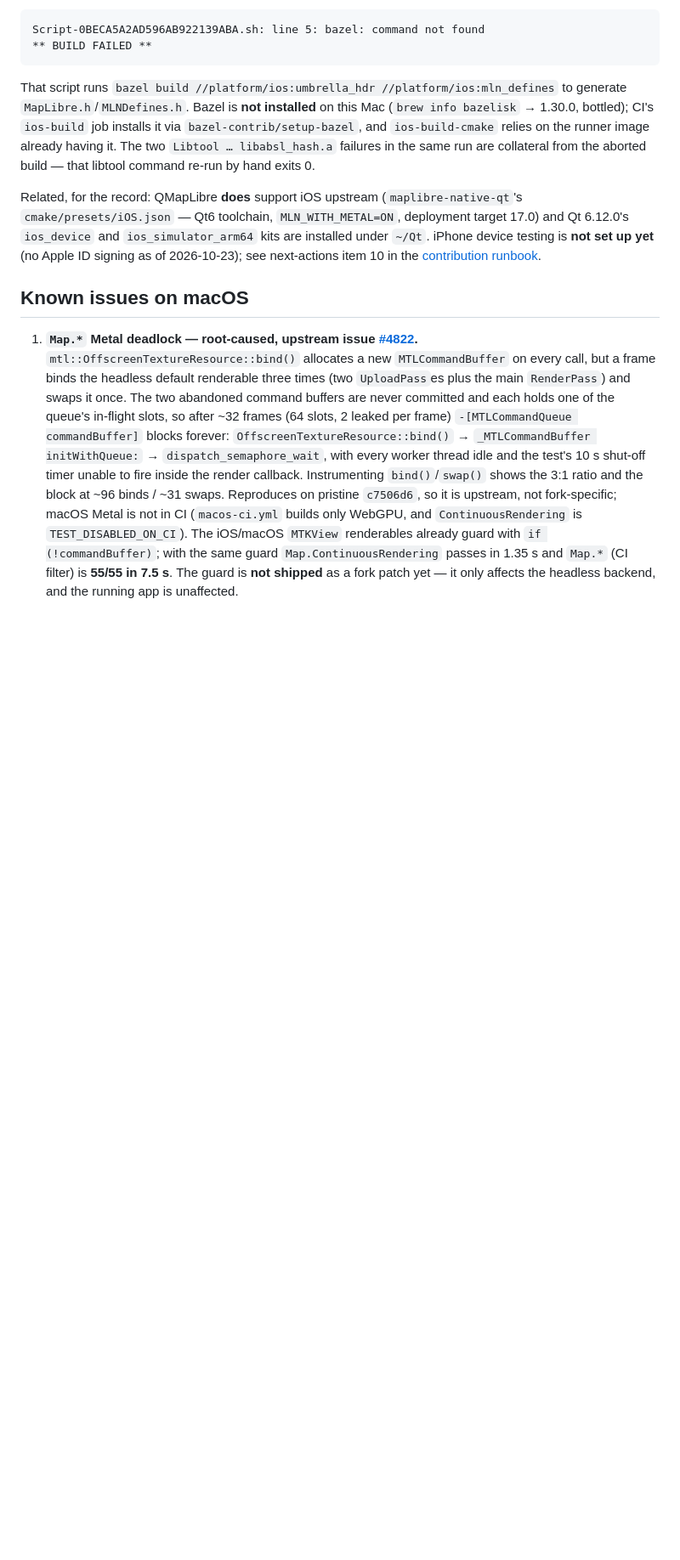
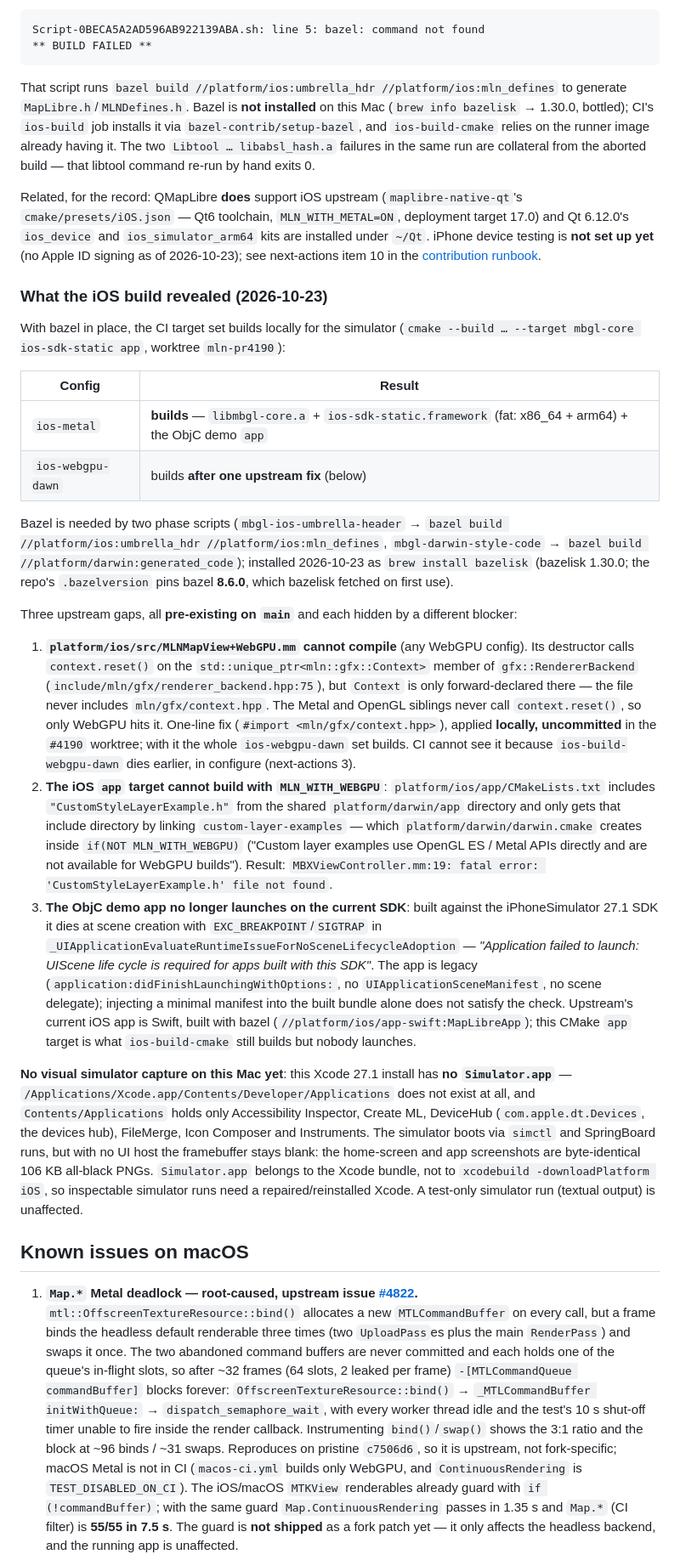
Before and after one commit to JohnDr/MLNGlobeApp, a Markdown page: wiki/verification/macos.md, the part around the change. Shown at 85% size. GitHub-like rendering; blank space fills up the shorter version.

Commit message:
Wiki: iOS build now runs on the Mac; record the three gaps it exposed
With bazel installed (bazelisk; repo pins bazel 8.6.0) the CI target set
builds locally for the simulator:

- ios-metal: libmbgl-core.a + ios-sdk-static.framework (fat) + the ObjC
  demo app -- BUILD SUCCEEDED.
- ios-webgpu-dawn: builds after one upstream fix.

Three pre-existing-on-main gaps, each hidden by another blocker:
1. platform/ios/src/MLNMapView+WebGPU.mm cannot compile: context.reset()
   on unique_ptr<mln::gfx::Context> with Context only forward-declared;
   missing #import <mln/gfx/context.hpp>. Applied locally (uncommitted) in
   the #4190 worktree. CI cannot see it: ios-build-webgpu-dawn dies in
   configure first.
2. platform/ios/app cannot build with MLN_WITH_WEBGPU: the
   platform/darwin/app include dir comes only from custom-layer-examples,
   which darwin.cmake skips for WebGPU.
3. The CMake ObjC demo app crashes on launch against the iOS 27.1 SDK
   (legacy lifecycle; UIScene required). Upstream's current app is the
   Swift app-swift built by bazel.

Also recorded: this Xcode install has no Simulator.app (no GUI host), so
simulator screenshots are all-black; repair is separate work.

```diff
--- a/wiki/verification/macos.md
+++ b/wiki/verification/macos.md
@@ -212,6 +212,54 @@ Related, for the record: QMapLibre **does** support iOS upstream (`maplibre-nati
 **not set up yet** (no Apple ID signing as of 2026-10-23); see next-actions item 10 in the
 [contribution runbook](../runbooks/upstream-contribution-progress.md#next-actions-ordered).
 
+### What the iOS build revealed (2026-10-23)
+
+With bazel in place, the CI target set builds locally for the simulator
+(`cmake --build … --target mbgl-core ios-sdk-static app`, worktree `mln-pr4190`):
+
+| Config | Result |
+|---|---|
+| `ios-metal` | **builds** — `libmbgl-core.a` + `ios-sdk-static.framework` (fat: x86_64 + arm64) + the ObjC demo `app` |
+| `ios-webgpu-dawn` | builds **after one upstream fix** (below) |
+
+Bazel is needed by two phase scripts (`mbgl-ios-umbrella-header` → `bazel build //platform/ios:umbrella_hdr
+//platform/ios:mln_defines`, `mbgl-darwin-style-code` → `bazel build //platform/darwin:generated_code`);
+installed 2026-10-23 as `brew install bazelisk` (bazelisk 1.30.0; the repo's `.bazelversion` pins bazel
+**8.6.0**, which bazelisk fetched on first use).
+
+Three upstream gaps, all **pre-existing on `main`** and each hidden by a different blocker:
+
+1. **`platform/ios/src/MLNMapView+WebGPU.mm` cannot compile** (any WebGPU config). Its destructor calls
+   `context.reset()` on the `std::unique_ptr<mln::gfx::Context>` member of `gfx::RendererBackend`
+   (`include/mln/gfx/renderer_backend.hpp:75`), but `Context` is only forward-declared there — the file
+   never includes `mln/gfx/context.hpp`. The Metal and OpenGL siblings never call `context.reset()`, so
+   only WebGPU hits it. One-line fix (`#import <mln/gfx/context.hpp>`), applied **locally, uncommitted**
+   in the `#4190` worktree; with it the whole `ios-webgpu-dawn` set builds. CI cannot see it because
+   `ios-build-webgpu-dawn` dies earlier, in configure (next-actions 3).
+2. **The iOS `app` target cannot build with `MLN_WITH_WEBGPU`**: `platform/ios/app/CMakeLists.txt`
+   includes `"CustomStyleLayerExample.h"` from the shared `platform/darwin/app` directory and only gets
+   that include directory by linking `custom-layer-examples` — which `platform/darwin/darwin.cmake`
+   creates inside `if(NOT MLN_WITH_WEBGPU)` ("Custom layer examples use OpenGL ES / Metal APIs directly
+   and are not available for WebGPU builds"). Result: `MBXViewController.mm:19: fatal error:
+   'CustomStyleLayerExample.h' file not found`.
+3. **The ObjC demo app no longer launches on the current SDK**: built against the iPhoneSimulator 27.1
+   SDK it dies at scene creation with `EXC_BREAKPOINT`/`SIGTRAP` in
+   `_UIApplicationEvaluateRuntimeIssueForNoSceneLifecycleAdoption` — *"Application failed to launch:
+   UIScene life cycle is required for apps built with this SDK"*. The app is legacy
+   (`application:didFinishLaunchingWithOptions:`, no `UIApplicationSceneManifest`, no scene delegate);
+   injecting a minimal manifest into the built bundle alone does not satisfy the check. Upstream's current
+   iOS app is Swift, built with bazel (`//platform/ios/app-swift:MapLibreApp`); this CMake `app` target is
+   what `ios-build-cmake` still builds but nobody launches.
+
+**No visual simulator capture on this Mac yet**: this Xcode 27.1 install has **no `Simulator.app`** —
+`/Applications/Xcode.app/Contents/Developer/Applications` does not exist at all, and
+`Contents/Applications` holds only Accessibility Inspector, Create ML, DeviceHub (`com.apple.dt.Devices`,
+the devices hub), FileMerge, Icon Composer and Instruments. The simulator boots via `simctl` and
+SpringBoard runs, but with no UI host the framebuffer stays blank: the home-screen and app screenshots
+are byte-identical 106 KB all-black PNGs. `Simulator.app` belongs to the Xcode bundle, not to
+`xcodebuild -downloadPlatform iOS`, so inspectable simulator runs need a repaired/reinstalled Xcode. A
+test-only simulator run (textual output) is unaffected.
+
 ## Known issues on macOS
 
 1. **`Map.*` Metal deadlock — root-caused, upstream issue
```
Also changed, not shown: wiki/runbooks/upstream-contribution-progress.md (+2 -1 lines).
